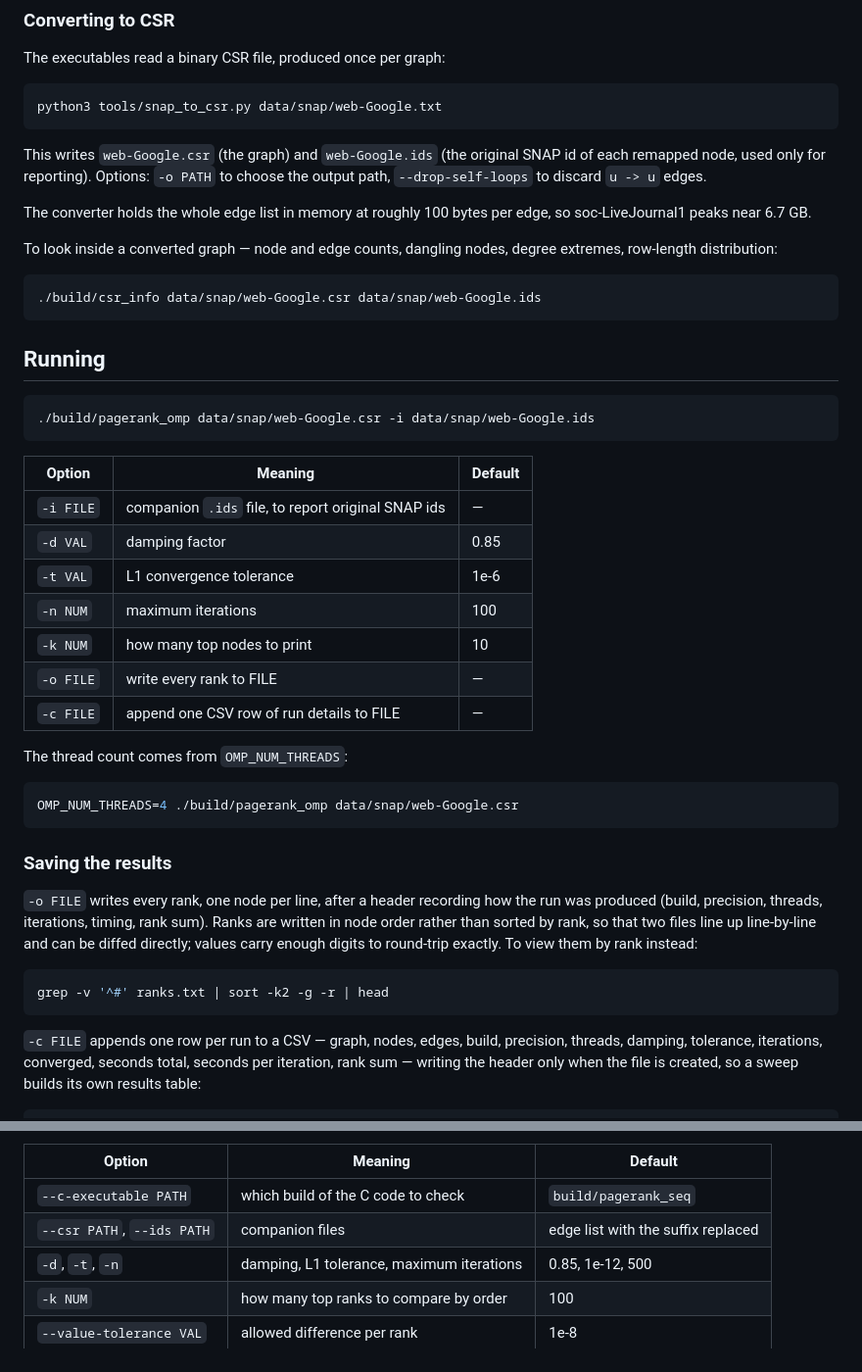
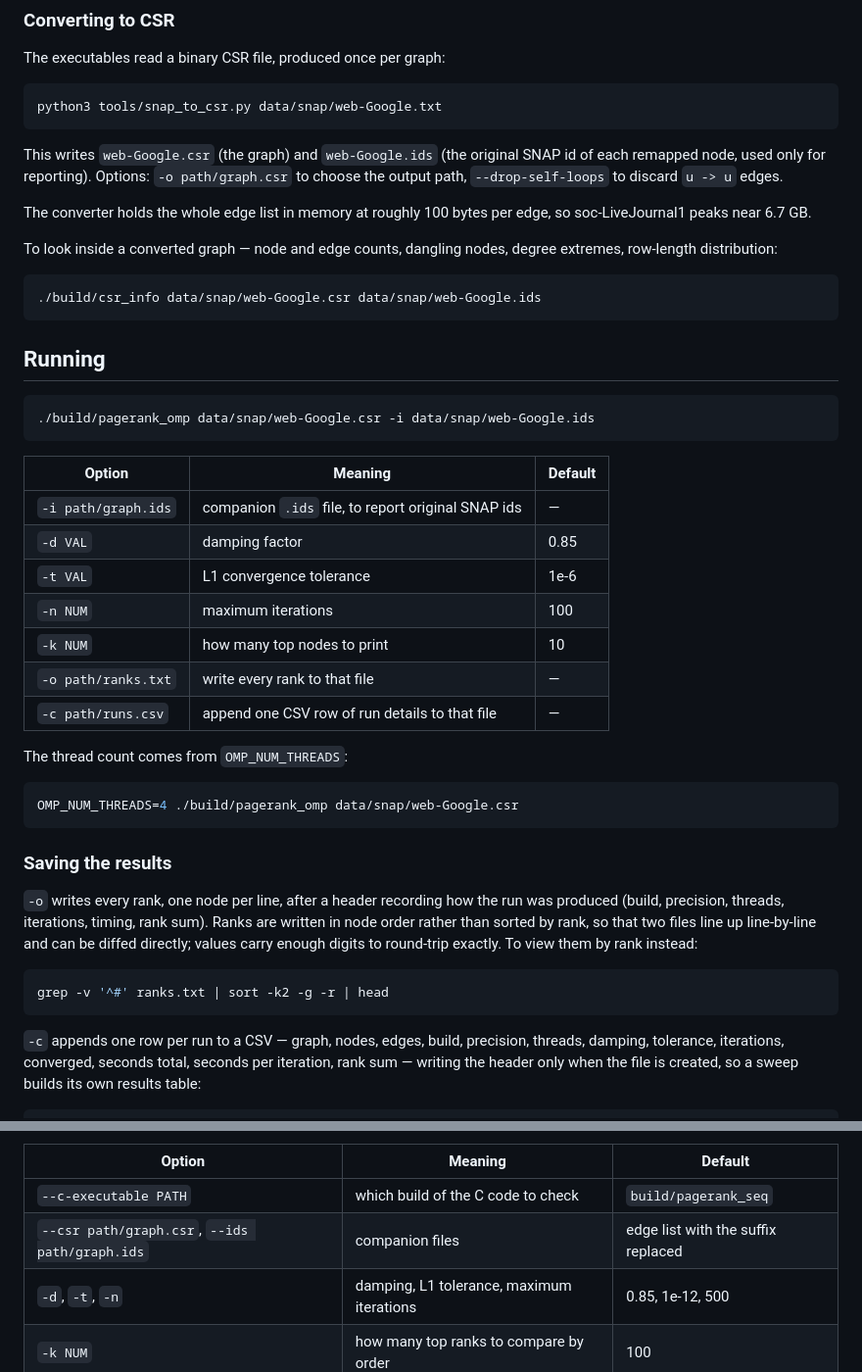
Before and after one commit to EmanueleCecchia/pagerank-openmp-cuda, a Markdown page: README.md, 2 parts joined by grey strips. Shown at 98% size. Rendered like a GitHub page.

Commit message:
Mostra percorsi concreti al posto dei segnaposto FILE e PATH
FILE non diceva la cosa che serve sapere di -o e -c, cioe' che vogliono il
nome di un file e non una directory: passando results/ il programma stampa
"cannot open for writing" su stderr ed esce comunque con stato 0, quindi
l'errore e' facile da non vedere. Le due righe mostrano ora path/ranks.txt e
path/runs.csv, e per uniformita' li seguono -i, il -o del convertitore e
--csr/--ids della verifica.

--c-executable resta a PATH: la colonna Default gia' mostra un percorso
concreto, e ripeterne la forma nell'opzione non aggiungerebbe niente.

````diff
--- a/README.md
+++ b/README.md
@@ -62,8 +62,9 @@ python3 tools/snap_to_csr.py data/snap/web-Google.txt
 ```
 
 This writes `web-Google.csr` (the graph) and `web-Google.ids` (the original
-SNAP id of each remapped node, used only for reporting). Options: `-o PATH`
-to choose the output path, `--drop-self-loops` to discard `u -> u` edges.
+SNAP id of each remapped node, used only for reporting). Options:
+`-o path/graph.csr` to choose the output path, `--drop-self-loops` to discard
+`u -> u` edges.
 
 The converter holds the whole edge list in memory at roughly 100 bytes per
 edge, so soc-LiveJournal1 peaks near 6.7 GB.
@@ -83,13 +84,13 @@ degree extremes, row-length distribution:
 
 | Option | Meaning | Default |
 |---|---|---|
-| `-i FILE` | companion `.ids` file, to report original SNAP ids | — |
+| `-i path/graph.ids` | companion `.ids` file, to report original SNAP ids | — |
 | `-d VAL` | damping factor | 0.85 |
 | `-t VAL` | L1 convergence tolerance | 1e-6 |
 | `-n NUM` | maximum iterations | 100 |
 | `-k NUM` | how many top nodes to print | 10 |
-| `-o FILE` | write every rank to FILE | — |
-| `-c FILE` | append one CSV row of run details to FILE | — |
+| `-o path/ranks.txt` | write every rank to that file | — |
+| `-c path/runs.csv` | append one CSV row of run details to that file | — |
 
 The thread count comes from `OMP_NUM_THREADS`:
 
@@ -99,7 +100,7 @@ OMP_NUM_THREADS=4 ./build/pagerank_omp data/snap/web-Google.csr
 
 ### Saving the results
 
-`-o FILE` writes every rank, one node per line, after a header recording how
+`-o` writes every rank, one node per line, after a header recording how
 the run was produced (build, precision, threads, iterations, timing, rank
 sum). Ranks are written in node order rather than sorted by rank, so that two
 files line up line-by-line and can be diffed directly; values carry enough
@@ -109,7 +110,7 @@ digits to round-trip exactly. To view them by rank instead:
 grep -v '^#' ranks.txt | sort -k2 -g -r | head
 ```
 
-`-c FILE` appends one row per run to a CSV — graph, nodes, edges, build,
+`-c` appends one row per run to a CSV — graph, nodes, edges, build,
 precision, threads, damping, tolerance, iterations, converged, seconds total,
 seconds per iteration, rank sum — writing the header only when the file is
 created, so a sweep builds its own results table:
@@ -136,7 +137,7 @@ the form to use on the larger graphs.
 | Option | Meaning | Default |
 |---|---|---|
 | `--c-executable PATH` | which build of the C code to check | `build/pagerank_seq` |
-| `--csr PATH`, `--ids PATH` | companion files | edge list with the suffix replaced |
+| `--csr path/graph.csr`, `--ids path/graph.ids` | companion files | edge list with the suffix replaced |
 | `-d`, `-t`, `-n` | damping, L1 tolerance, maximum iterations | 0.85, 1e-12, 500 |
 | `-k NUM` | how many top ranks to compare by order | 100 |
 | `--value-tolerance VAL` | allowed difference per rank | 1e-8 |
````
